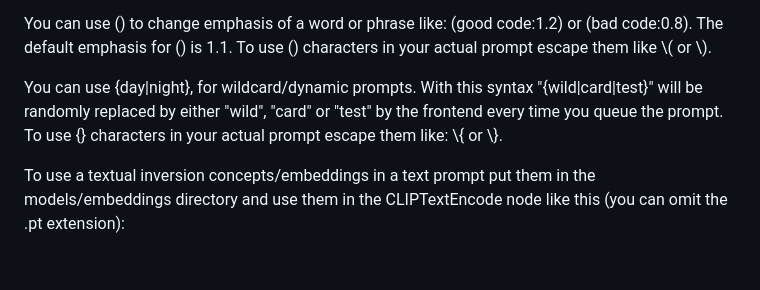
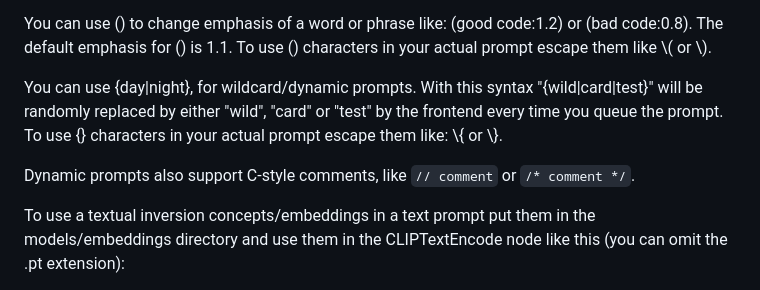
Before and after one commit to bestappsandcodereviews9/ComfyUI, a Markdown page: README.md, the part around the change. Rendered like a GitHub page; blank space fills up the shorter version.

Commit message:
Add comment note in README

````diff
--- a/README.md
+++ b/README.md
@@ -162,6 +162,8 @@ You can use () to change emphasis of a word or phrase like: (good code:1.2) or (
 
 You can use {day|night}, for wildcard/dynamic prompts. With this syntax "{wild|card|test}" will be randomly replaced by either "wild", "card" or "test" by the frontend every time you queue the prompt. To use {} characters in your actual prompt escape them like: \\{ or \\}.
 
+Dynamic prompts also support C-style comments, like `// comment` or `/* comment */`.
+
 To use a textual inversion concepts/embeddings in a text prompt put them in the models/embeddings directory and use them in the CLIPTextEncode node like this (you can omit the .pt extension):
 
 ```embedding:embedding_filename.pt```
````
